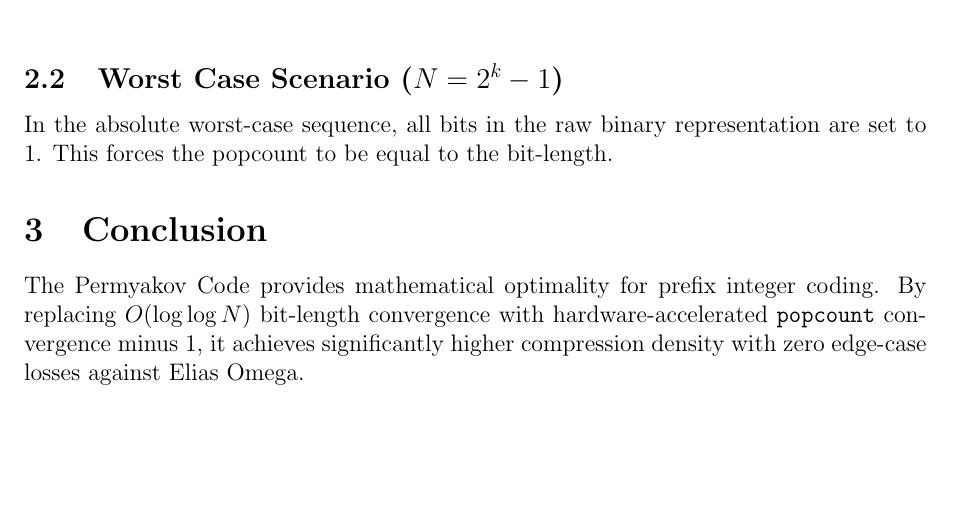
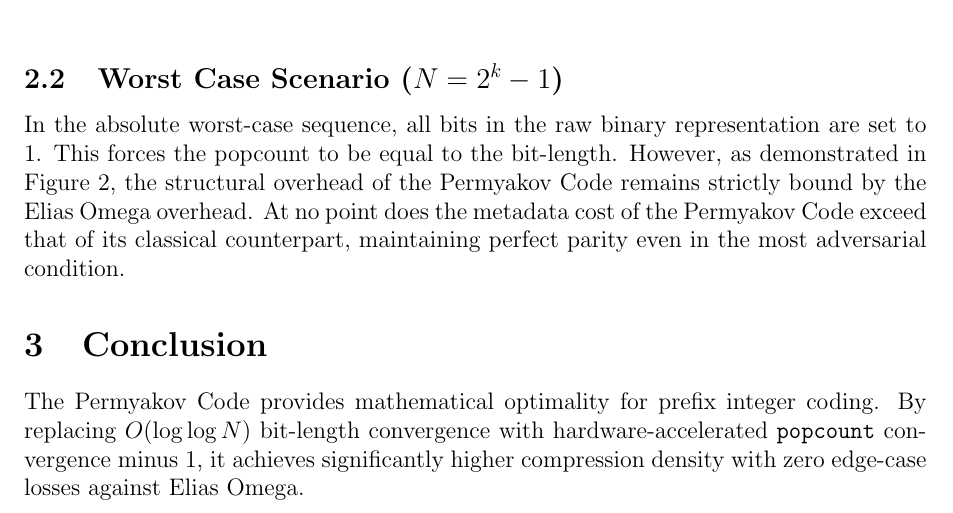
Before and after one commit to MaxPer2005/permyakov_code, a LaTeX paper (docs/Permyakov_Theory.tex): part of page 2 of 3, cut so that both start at the same text, the shorter picture padded with empty space. Compiled offline with pdfLaTeX.

Commit message:
Expand explanation in Section 2.2 for symmetry

```diff
--- a/docs/Permyakov_Theory.tex
+++ b/docs/Permyakov_Theory.tex
@@ -61,7 +61,7 @@ When a number is a power of 2, it contains exactly one $1$ bit. Consequently, it
 
 \subsection{Worst Case Scenario ($N = 2^k - 1$)}
 
-In the absolute worst-case sequence, all bits in the raw binary representation are set to $1$. This forces the popcount to be equal to the bit-length.
+In the absolute worst-case sequence, all bits in the raw binary representation are set to $1$. This forces the popcount to be equal to the bit-length. However, as demonstrated in Figure 2, the structural overhead of the Permyakov Code remains strictly bound by the Elias Omega overhead. At no point does the metadata cost of the Permyakov Code exceed that of its classical counterpart, maintaining perfect parity even in the most adversarial condition.
 
 \begin{figure}[h]
     \centering
```
Also changed, not shown: docs/Permyakov_Theory.pdf.
